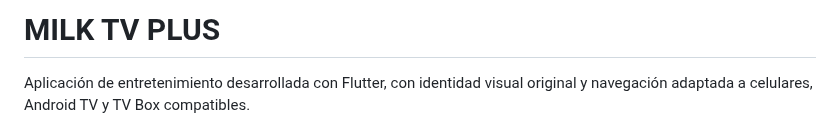
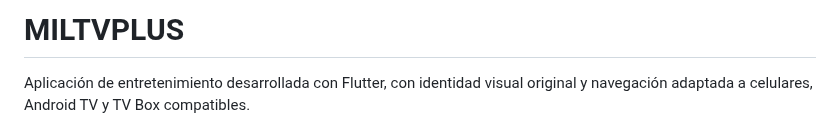
Before and after one commit to matuu250mati/MILTVPLUS, a Markdown page: README.md, the part around the change. Drawn GitHub-style.

Commit message:
Restore official MILTVPLUS project branding

```diff
--- a/README.md
+++ b/README.md
@@ -1,4 +1,4 @@
-# MILK TV PLUS
+# MILTVPLUS
 
 Aplicación de entretenimiento desarrollada con Flutter, con identidad visual original y navegación adaptada a celulares, Android TV y TV Box compatibles.
 
```
